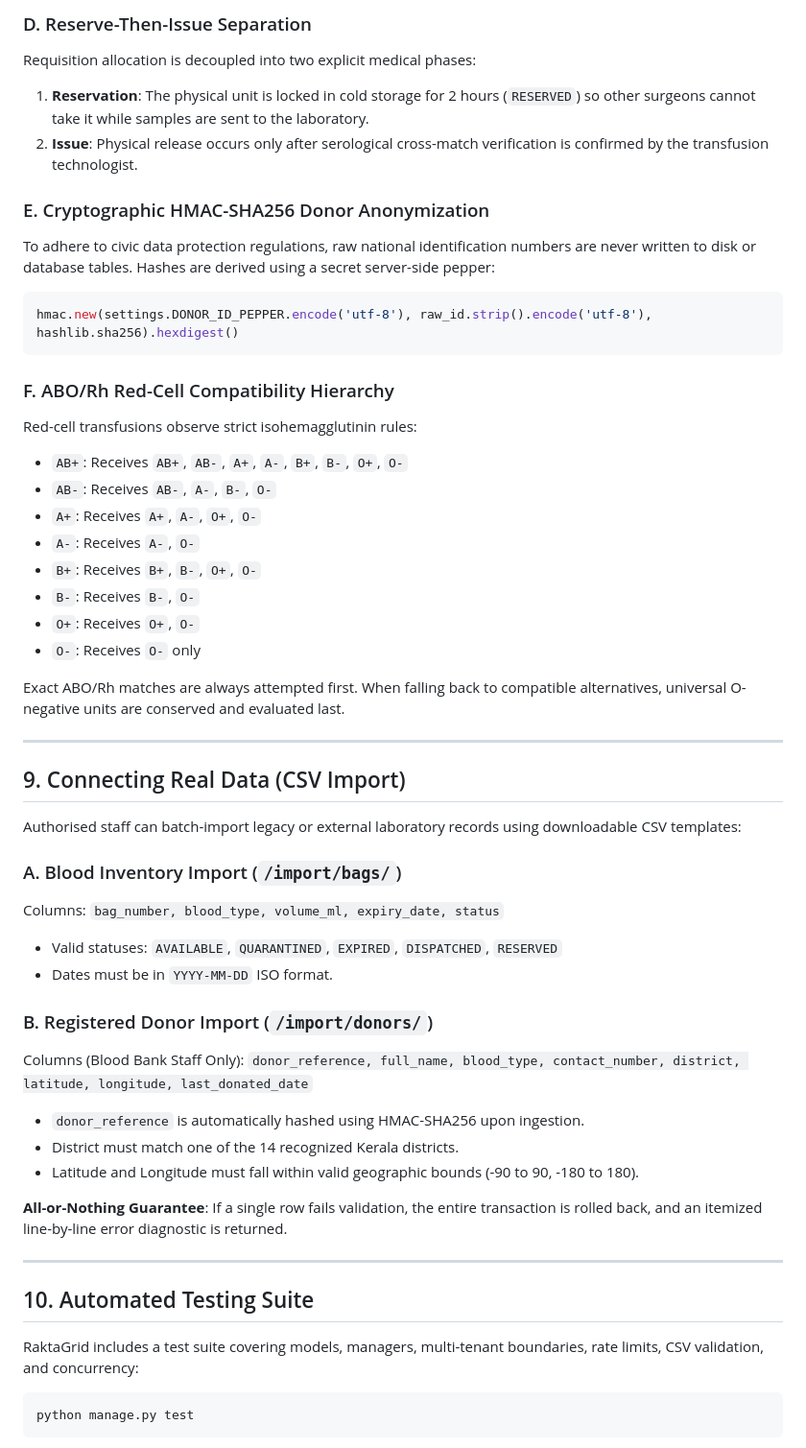
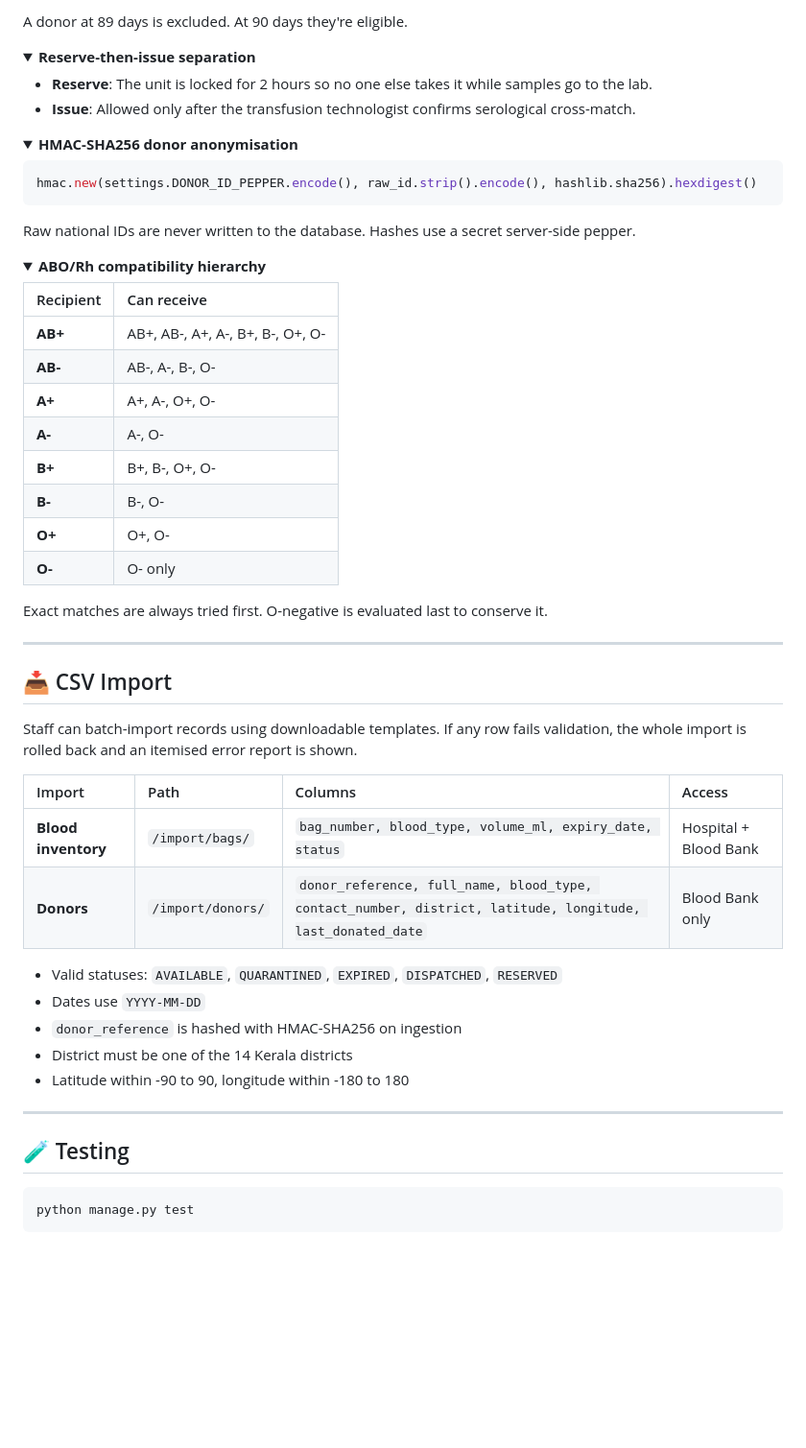
Before and after one commit to MEHTHAB-N-M/RaktaGrid, a Markdown page: README.md, the part around one of its changes. Shown at 96% size. Rendered like a GitHub page; folded sections open; blank space fills up the shorter version.

````diff
--- a/README.md
+++ b/README.md
@@ -182,54 +255,65 @@ Donors who have donated within 89 days are excluded from emergency cascade queri
 
-### D. Reserve-Then-Issue Separation
-Requisition allocation is decoupled into two explicit medical phases:
-1. **Reservation**: The physical unit is locked in cold storage for 2 hours (`RESERVED`) so other surgeons cannot take it while samples are sent to the laboratory.
-2. **Issue**: Physical release occurs only after serological cross-match verification is confirmed by the transfusion technologist.
+A donor at 89 days is excluded. At 90 days they're eligible.
 
-### E. Cryptographic HMAC-SHA256 Donor Anonymization
-To adhere to civic data protection regulations, raw national identification numbers are never written to disk or database tables. Hashes are derived using a secret server-side pepper:
+</details>
+
+<details>
+<summary><b>Reserve-then-issue separation</b></summary>
+
+- **Reserve**: The unit is locked for 2 hours so no one else takes it while samples go to the lab.
+- **Issue**: Allowed only after the transfusion technologist confirms serological cross-match.
+
+</details>
+
+<details>
+<summary><b>HMAC-SHA256 donor anonymisation</b></summary>
+
 ```python
-hmac.new(settings.DONOR_ID_PEPPER.encode('utf-8'), raw_id.strip().encode('utf-8'), hashlib.sha256).hexdigest()
+hmac.new(settings.DONOR_ID_PEPPER.encode(), raw_id.strip().encode(), hashlib.sha256).hexdigest()
 ```
 
-### F. ABO/Rh Red-Cell Compatibility Hierarchy
-Red-cell transfusions observe strict isohemagglutinin rules:
-- `AB+`: Receives `AB+`, `AB-`, `A+`, `A-`, `B+`, `B-`, `O+`, `O-`
-- `AB-`: Receives `AB-`, `A-`, `B-`, `O-`
-- `A+`: Receives `A+`, `A-`, `O+`, `O-`
-- `A-`: Receives `A-`, `O-`
-- `B+`: Receives `B+`, `B-`, `O+`, `O-`
-- `B-`: Receives `B-`, `O-`
-- `O+`: Receives `O+`, `O-`
-- `O-`: Receives `O-` only
+Raw national IDs are never written to the database. Hashes use a secret server-side pepper.
 
-Exact ABO/Rh matches are always attempted first. When falling back to compatible alternatives, universal O-negative units are conserved and evaluated last.
+</details>
+
+<details>
+<summary><b>ABO/Rh compatibility hierarchy</b></summary>
+
+| Recipient | Can receive |
+| :--- | :--- |
+| **AB+** | AB+, AB-, A+, A-, B+, B-, O+, O- |
+| **AB-** | AB-, A-, B-, O- |
+| **A+** | A+, A-, O+, O- |
+| **A-** | A-, O- |
+| **B+** | B+, B-, O+, O- |
+| **B-** | B-, O- |
+| **O+** | O+, O- |
+| **O-** | O- only |
+
+Exact matches are always tried first. O-negative is evaluated last to conserve it.
+
+</details>
 
 ---
 
-## 9. Connecting Real Data (CSV Import)
+## 📥 CSV Import
 
-Authorised staff can batch-import legacy or external laboratory records using downloadable CSV templates:
+Staff can batch-import records using downloadable templates. If any row fails validation, the whole import is rolled back and an itemised error report is shown.
 
-### A. Blood Inventory Import (`/import/bags/`)
-Columns:
-`bag_number, blood_type, volume_ml, expiry_date, status`
+| Import | Path | Columns | Access |
+| :--- | :--- | :--- | :--- |
+| **Blood inventory** | `/import/bags/` | `bag_number, blood_type, volume_ml, expiry_date, status` | Hospital + Blood Bank |
+| **Donors** | `/import/donors/` | `donor_reference, full_name, blood_type, contact_number, district, latitude, longitude, last_donated_date` | Blood Bank only |
+
 - Valid statuses: `AVAILABLE`, `QUARANTINED`, `EXPIRED`, `DISPATCHED`, `RESERVED`
-- Dates must be in `YYYY-MM-DD` ISO format.
-
-### B. Registered Donor Import (`/import/donors/`)
-Columns (Blood Bank Staff Only):
-`donor_reference, full_name, blood_type, contact_number, district, latitude, longitude, last_donated_date`
-- `donor_reference` is automatically hashed using HMAC-SHA256 upon ingestion.
-- District must match one of the 14 recognized Kerala districts.
-- Latitude and Longitude must fall within valid geographic bounds (-90 to 90, -180 to 180).
-
-**All-or-Nothing Guarantee**: If a single row fails validation, the entire transaction is rolled back, and an itemized line-by-line error diagnostic is returned.
+- Dates use `YYYY-MM-DD`
+- `donor_reference` is hashed with HMAC-SHA256 on ingestion
+- District must be one of the 14 Kerala districts
+- Latitude within -90 to 90, longitude within -180 to 180
 
 ---
 
-## 10. Automated Testing Suite
-
-RaktaGrid includes a test suite covering models, managers, multi-tenant boundaries, rate limits, CSV validation, and concurrency:
+## 🧪 Testing
 
 ```bash
 python manage.py test
````
Also changed, not shown: other parts of README.md (+230 -150 lines), docs/screenshots/blood_bank_queue.png (added), docs/screenshots/dispatch_manifest.png (added), docs/screenshots/donor_directory.png (added), docs/screenshots/hospital_dashboard.png (added), docs/screenshots/public_search.png (added).
